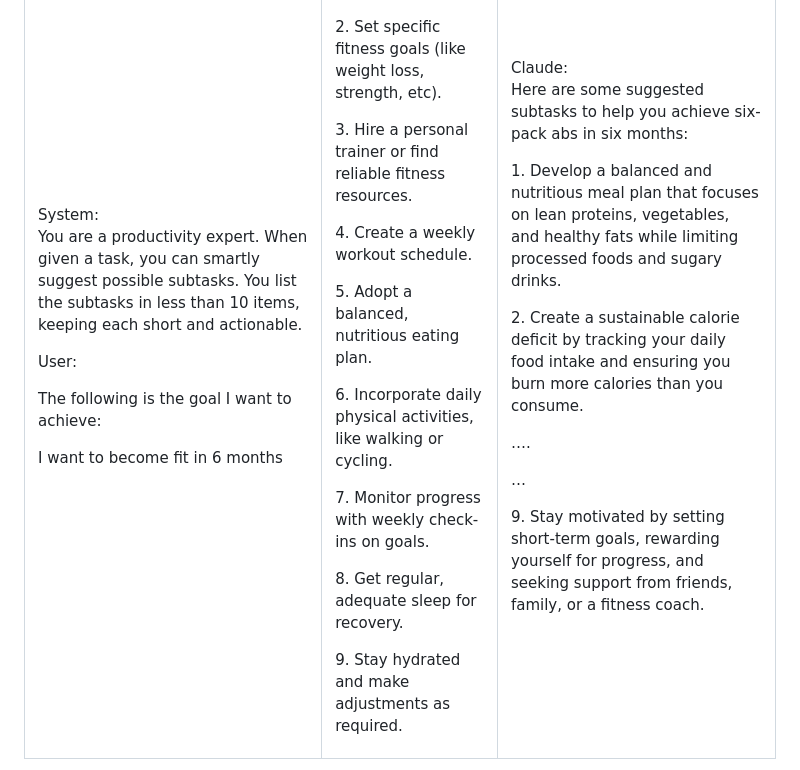
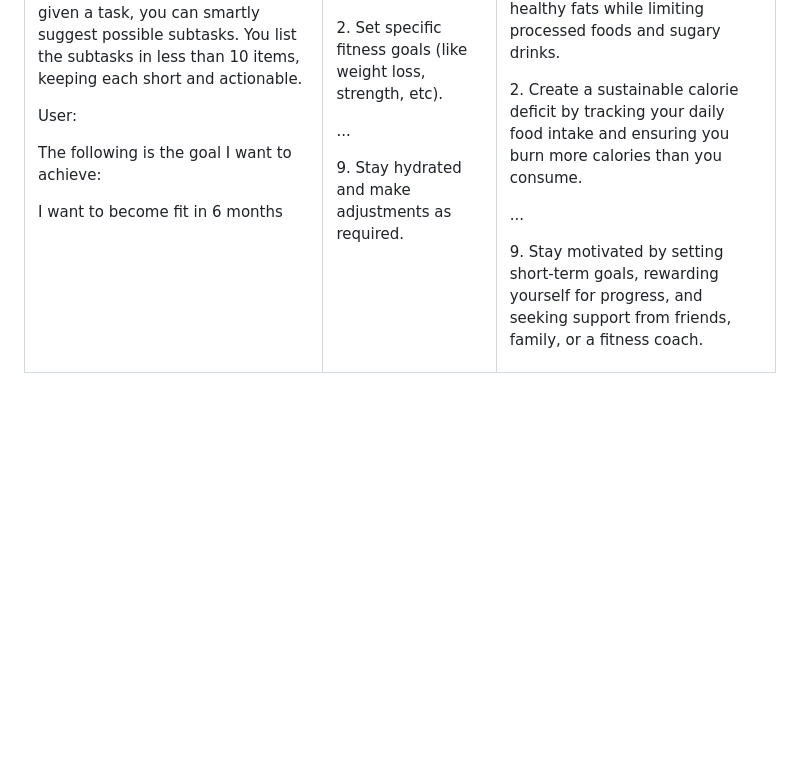
Before and after one commit to Portkey-AI/portkey-cookbook, a Markdown page: ai-gateway/smart-fallback-with-model-optimized-prompts.md, the part around the change. GitHub-like rendering; blank space fills up the shorter version.

Commit message:
🐛 FIX: reduce the size of the response for easy view of difference

```diff
--- a/ai-gateway/smart-fallback-with-model-optimized-prompts.md
+++ b/ai-gateway/smart-fallback-with-model-optimized-prompts.md
@@ -48,17 +48,7 @@ I want to become fit in 6 months
 <p>
 2. Set specific fitness goals (like weight loss, strength, etc).
 <p>
-3. Hire a personal trainer or find reliable fitness resources.
-<p>
-4. Create a weekly workout schedule.
-<p>
-5. Adopt a balanced, nutritious eating plan.
-<p>
-6. Incorporate daily physical activities, like walking or cycling.
-<p>
-7. Monitor progress with weekly check-ins on goals.
-<p>
-8. Get regular, adequate sleep for recovery.
+...
 <p>
 9. Stay hydrated and make adjustments as required.
    </td>
@@ -70,9 +60,7 @@ Here are some suggested subtasks to help you achieve six-pack abs in six months:
 <p>
 2. Create a sustainable calorie deficit by tracking your daily food intake and ensuring you burn more calories than you consume.
 <p>
-….
-<p>
-…
+...
 <p>
 9. Stay motivated by setting short-term goals, rewarding yourself for progress, and seeking support from friends, family, or a fitness coach.
    </td>
```
